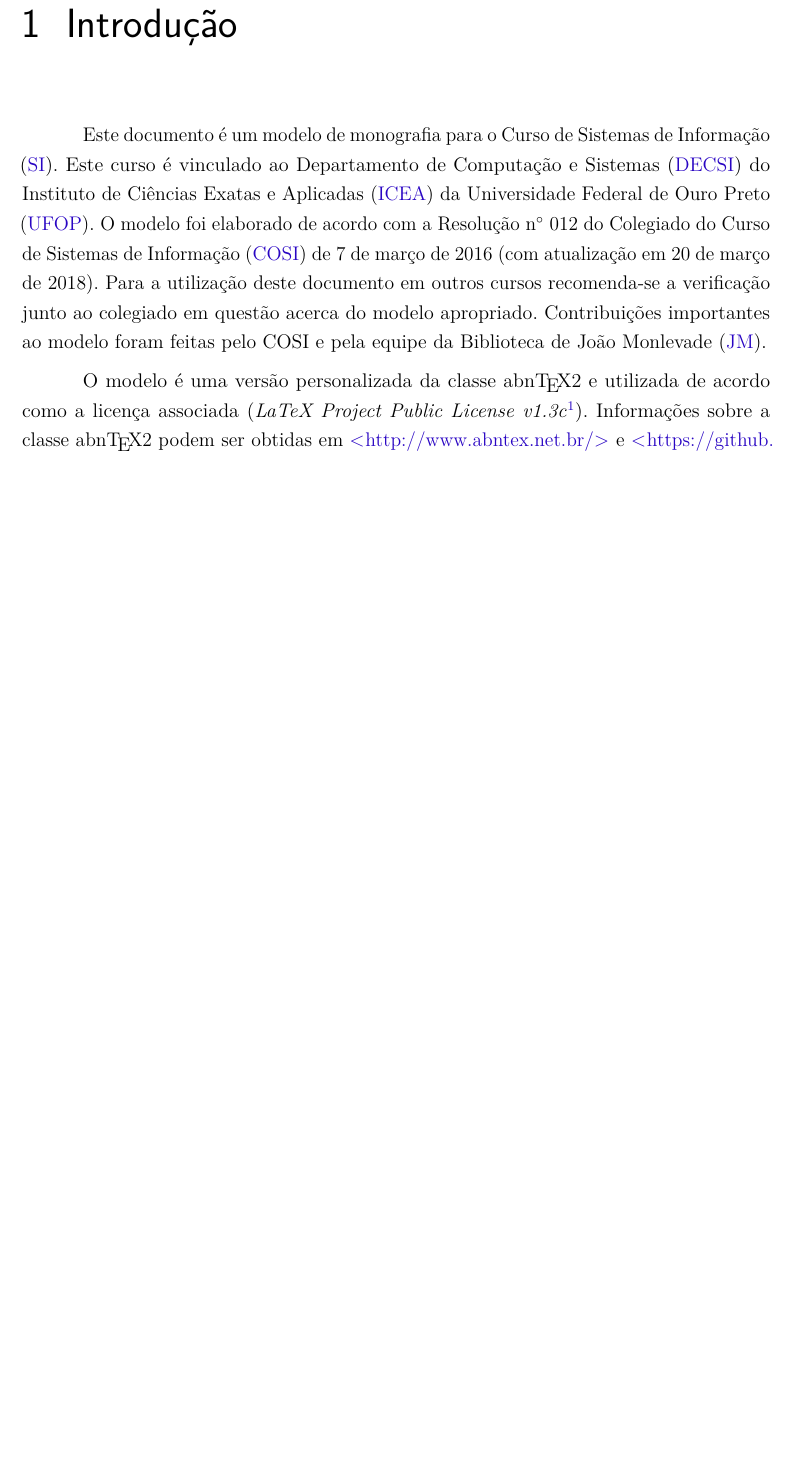
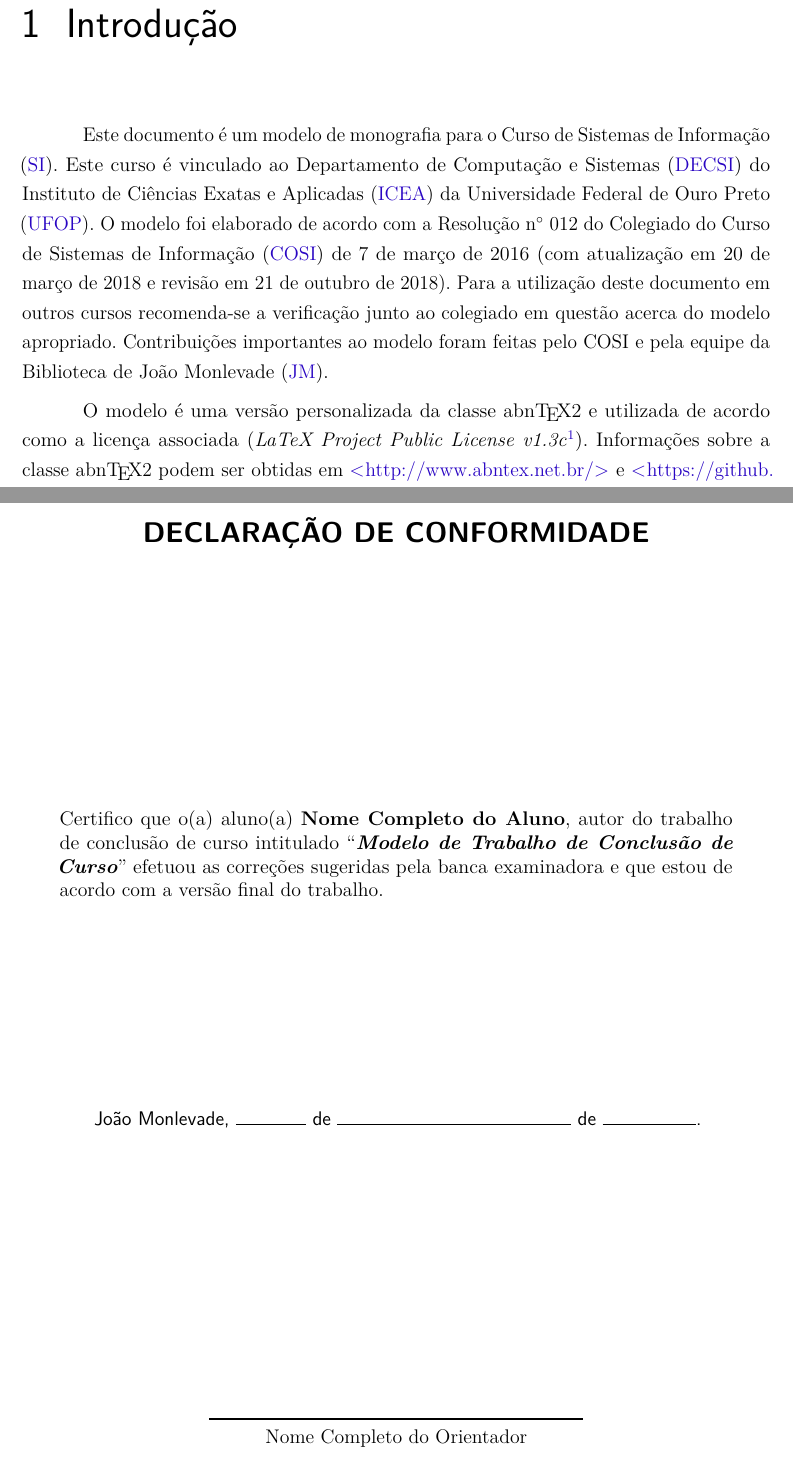
Before and after one commit to fboliveira/DECSI-COSI-Modelo-Monografia, a LaTeX thesis (decsi-cosi-modelo-monografia.tex, which reads abntex2-decsi.cls, textuais/introducao.tex): part of page 17 of 42 before the commit and two parts of pages 16 and 42 of 43 after it, the two joined at a grey line, cut so that both start at the same text, the shorter picture padded with empty space. Compiled offline with pdfLaTeX.

Commit message:
Update COSI; Termo de Responsabilidade; Declaração de Conformidade.

```diff
--- a/abntex2-decsi.cls
+++ b/abntex2-decsi.cls
@@ -601,3 +602,65 @@
 	\imprimiratadedefesaenv%
 }
 \makeatother
+
+% ------------------------------------------------------------------------
+% DECLARAÇÃO DE CONFORMIDADE
+% ------------------------------------------------------------------------
+
+% Conteúdo da Declaração de Conformidade
+\makeatletter
+\newcommand{\declaracaoDeConformidadeContent}{
+	\begin{center}
+
+		{\ABNTEXchapterfont\bfseries\Large DECLARAÇÃO DE CONFORMIDADE}
+
+		\vspace*{\fill}
+
+		\makeatletter
+			\begin{minipage}{.9\textwidth}
+				\begin{SingleSpacing}
+					{\SingleSpacing Certifico que o(a) aluno(a) {\bfseries\imprimirautor}, autor do trabalho de conclusão de curso intitulado ``{\itshape\bfseries\imprimirtitulo}'' efetuou as correções sugeridas pela banca examinadora e que estou de acordo com a versão final do trabalho.}%
+				\end{SingleSpacing}
+			\end{minipage}%
+		\makeatother
+
+		\vspace*{\fill}
+
+		{\ABNTEXchapterfont\imprimirlocal, \noindent\rule{1.5cm}{0.4pt} de \noindent\rule{5cm}{0.4pt} de \noindent\rule{2cm}{0.4pt}.}
+
+		\vspace*{\fill}
+
+		\abntex@ifnotempty{\imprimirorientador}{%
+			\assinatura{
+				\imprimirorientador \linebreak
+			}
+		}%
+
+		\vspace*{\fill}
+	\end{center}
+}
+\makeatother
+
+% ---
+% Declaração de Conformidade
+\newenvironment{declaracaodeconformidade}{%
+	\clearpage%
+	\thispagestyle{empty}
+	\begin{SingleSpacing}
+		%\ABNTEXfontereduzida
+	}{%
+	\end{SingleSpacing}\PRIVATEclearpageifneeded
+}%
+% ---
+
+\makeatletter
+\newcommand{\imprimirdeclaracaodeconformidadeenv}[0]{%
+	\begin{declaracaodeconformidade}
+		\declaracaoDeConformidadeContent
+	\end{declaracaodeconformidade}
+}
+
+\newcommand{\imprimirdeclaracaodeconformidade}[1][\declaracaodeconformidadename]{%
+		\imprimirdeclaracaodeconformidadeenv%
+}
+\makeatother
--- a/textuais/introducao.tex
+++ b/textuais/introducao.tex
@@ -5,7 +5,7 @@
 \label{cap:introducao}
 % ----------------------------------------------------------
 
-Este documento é um modelo de monografia para o Curso de \acf{SI}. Este curso é vinculado ao \acf{DECSI} do \acf{ICEA} da \acf{UFOP}. O modelo foi elaborado de acordo com a Resolução n$^\circ$ 012 do \acf{COSI} de 7 de março de 2016 (com atualização em 20 de março de 2018). Para a utilização deste documento em outros cursos recomenda-se a verificação junto ao colegiado em questão acerca do modelo apropriado. Contribuições importantes ao modelo foram feitas pelo COSI e pela equipe da Biblioteca de \acf{JM}.
+Este documento é um modelo de monografia para o Curso de \acf{SI}. Este curso é vinculado ao \acf{DECSI} do \acf{ICEA} da \acf{UFOP}. O modelo foi elaborado de acordo com a Resolução n$^\circ$ 012 do \acf{COSI} de 7 de março de 2016 (com atualização em 20 de março de 2018 e revisão em 21 de outubro de 2018). Para a utilização deste documento em outros cursos recomenda-se a verificação junto ao colegiado em questão acerca do modelo apropriado. Contribuições importantes ao modelo foram feitas pelo COSI e pela equipe da Biblioteca de \acf{JM}.
 
 O modelo é uma versão personalizada da classe \abnTeX\ e utilizada de acordo como a licença associada (\textit{LaTeX Project Public License v1.3c}\footnote{\url{https://www.latex-project.org/lppl/}}). Informações sobre a classe \abnTeX\ podem ser obtidas em \url{http://www.abntex.net.br/} e \url{https://github.com/abntex/abntex2}.
 
```
Also changed, not shown: decsi-cosi-modelo-monografia.tex (+36 -19 lines), README.md, decsi-cosi-modelo-monografia.pdf, documentos/Resolucao-COSI-012-Trabalho-de-Conclusao-de-Curso-1-e-2-v20180320.pdf (deleted), documentos/Resolucao-COSI-012-Trabalho-de-Conclusao-de-Curso-1-e-2-v20181021.pdf (added), abntex2-decsi.cls (3 more changed lines).
